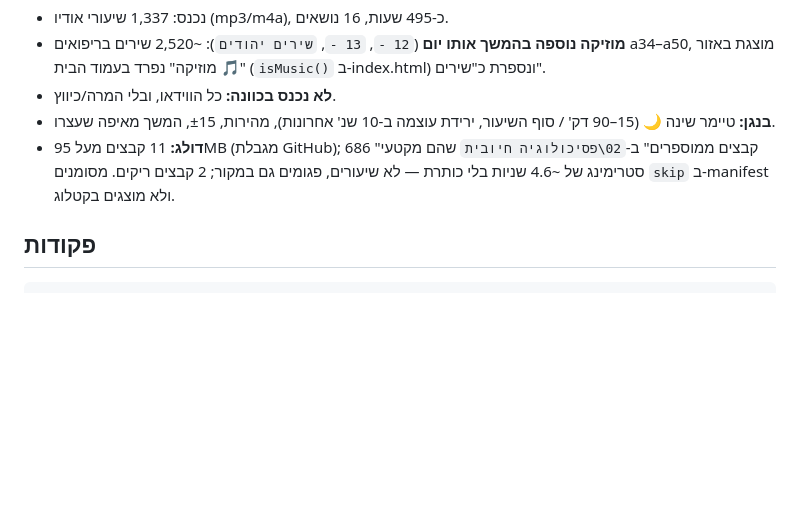
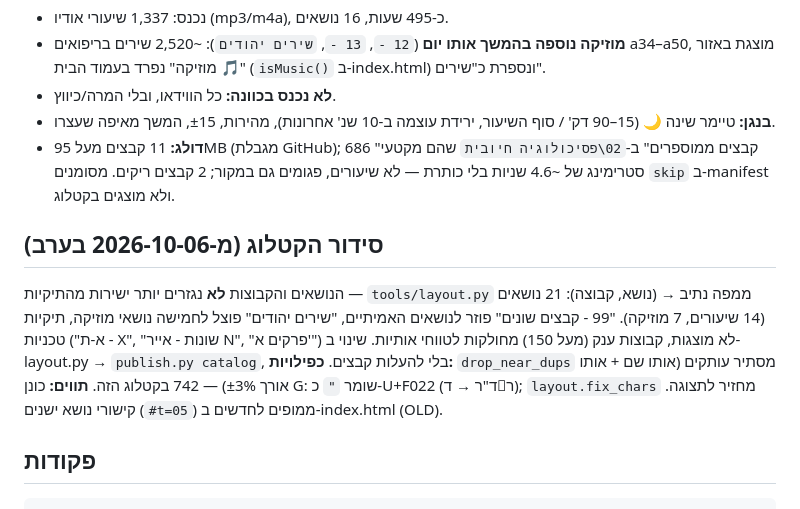
Before and after one commit to yudataub/shiurim, a Markdown page: HANDOFF.md, the part around the change. Rendered like a GitHub page; blank space fills up the shorter version.

Commit message:
docs: catalog layout and dedupe notes
Co-Authored-By: Claude Opus 5.5 <noreply@anthropic.com>

````diff
--- a/HANDOFF.md
+++ b/HANDOFF.md
@@ -22,6 +22,15 @@
   שהם מקטעי סטרימינג של ~4.6 שניות בלי כותרת — לא שיעורים, פגומים גם במקור; 2 קבצים ריקים.
   מסומנים `skip` ב-manifest ולא מוצגים בקטלוג.
 
+## סידור הקטלוג (מ-2026-10-06 בערב)
+הנושאים והקבוצות **לא** נגזרים יותר ישירות מהתיקיות — `tools/layout.py` ממפה נתיב → (נושא, קבוצה):
+21 נושאים (14 שיעורים, 7 מוזיקה). "99 - קבצים שונים" פוזר לנושאים האמיתיים, "שירים יהודים" פוצל
+לחמישה נושאי מוזיקה, תיקיות טכניות ("א-ת - X", "שונות - אייר N", "פרקים א'") לא מוצגות, קבוצות
+ענק (מעל 150) מחולקות לטווחי אותיות. שינוי ב-layout.py → `publish.py catalog`, בלי להעלות קבצים.
+**כפילויות:** `drop_near_dups` מסתיר עותקים (אותו שם + אותו אורך ±3%) — 742 בקטלוג הזה.
+**תווים:** כונן G: שומר `"` כ-U+F022 (ד"ר → דר); `layout.fix_chars` מחזיר לתצוגה.
+קישורי נושא ישנים (`#t=05`) ממופים לחדשים ב-index.html (OLD).
+
 ## פקודות
 ```
 cd C:\shiurim-audio\shiurim\tools
````
